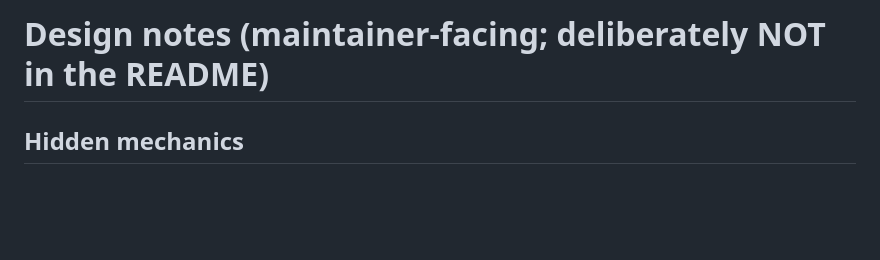
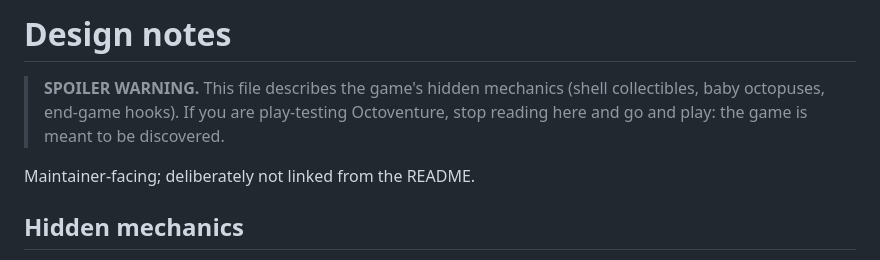
Before and after one commit to Metadata-Team-Member/Octoventure, a Markdown page: DESIGN.md, the part around the change. GitHub-like rendering; blank space fills up the shorter version.

```diff
--- a/DESIGN.md
+++ b/DESIGN.md
@@ -1,4 +1,8 @@
-# Design notes (maintainer-facing; deliberately NOT in the README)
+# Design notes
+
+> **SPOILER WARNING.** This file describes the game's hidden mechanics (shell collectibles, baby octopuses, end-game hooks). If you are play-testing Octoventure, stop reading here and go and play: the game is meant to be discovered.
+
+Maintainer-facing; deliberately not linked from the README.
 
 ## Hidden mechanics
 * **Shell toughening (no indication anywhere).** Every shell collected silently adds `CONFIG.shells.armorPerShell` (6%) damage reduction, capped at `maxArmor` (50%). There is no counter, sound, glow or text. Shells are picked up by walking over them (`systems/collect.js`), progress lives in `systems/progress.js`, and `Octopus.damage()` applies `armor`. Tests: `unit.mjs` (3 shells = 18%, cap 50%).
```
Also changed, not shown: README.md (+9 -6 lines), docs/screenshot-camo.png, docs/screenshot.png, 10 other files.
